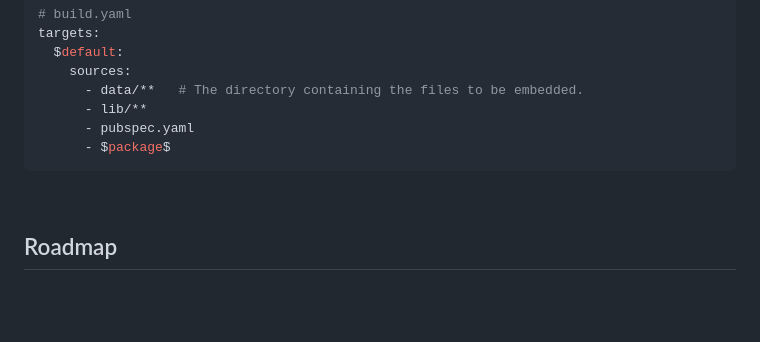
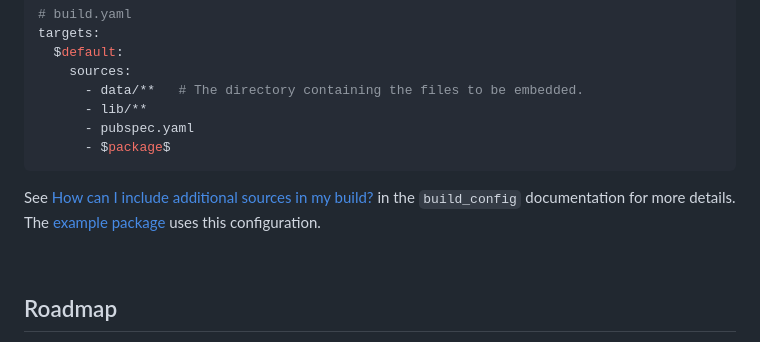
Before and after one commit to fujidaiti/embed.dart, a Markdown page: embed/README.md, the part around the change. Drawn GitHub-style; blank space fills up the shorter version.

Commit message:
docs: link to the build_config documentation on additional sources
Co-Authored-By: Claude Opus 5 <noreply@anthropic.com>

````diff
--- a/embed/README.md
+++ b/embed/README.md
@@ -446,6 +446,8 @@ targets:
       - $package$
 ```
 
+See [How can I include additional sources in my build?](https://pub.dev/packages/build_config#how-can-i-include-additional-sources-in-my-build) in the `build_config` documentation for more details. The [example package](https://github.com/fujidaiti/embed.dart/blob/master/example/build.yaml) uses this configuration.
+
 <br/>
 
 ## Roadmap
````
